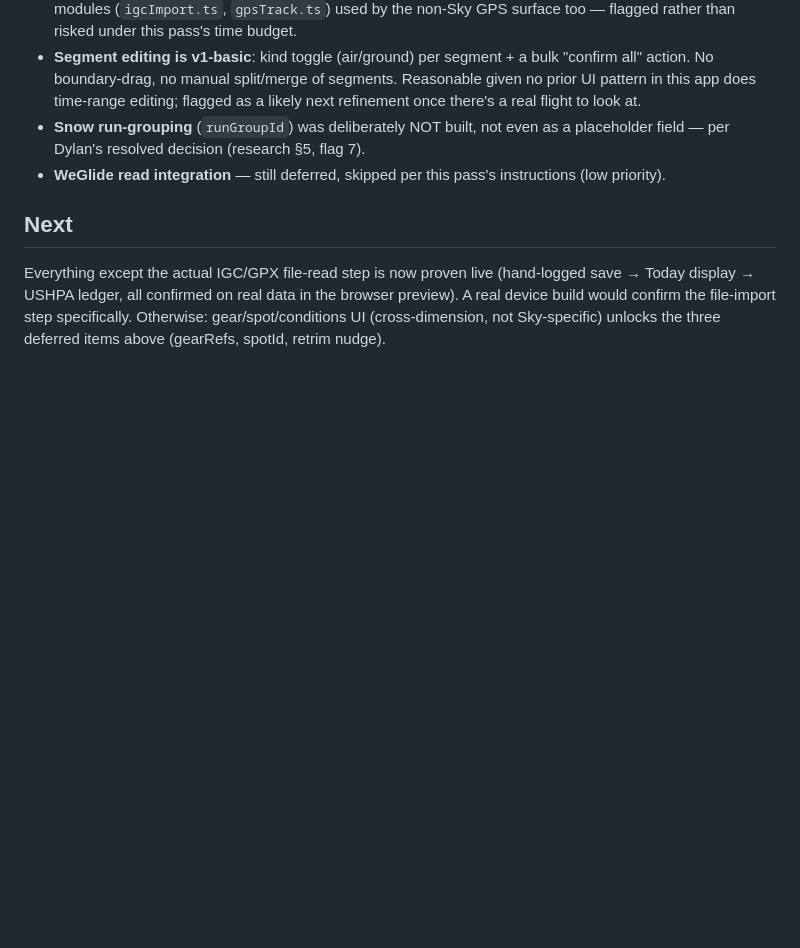
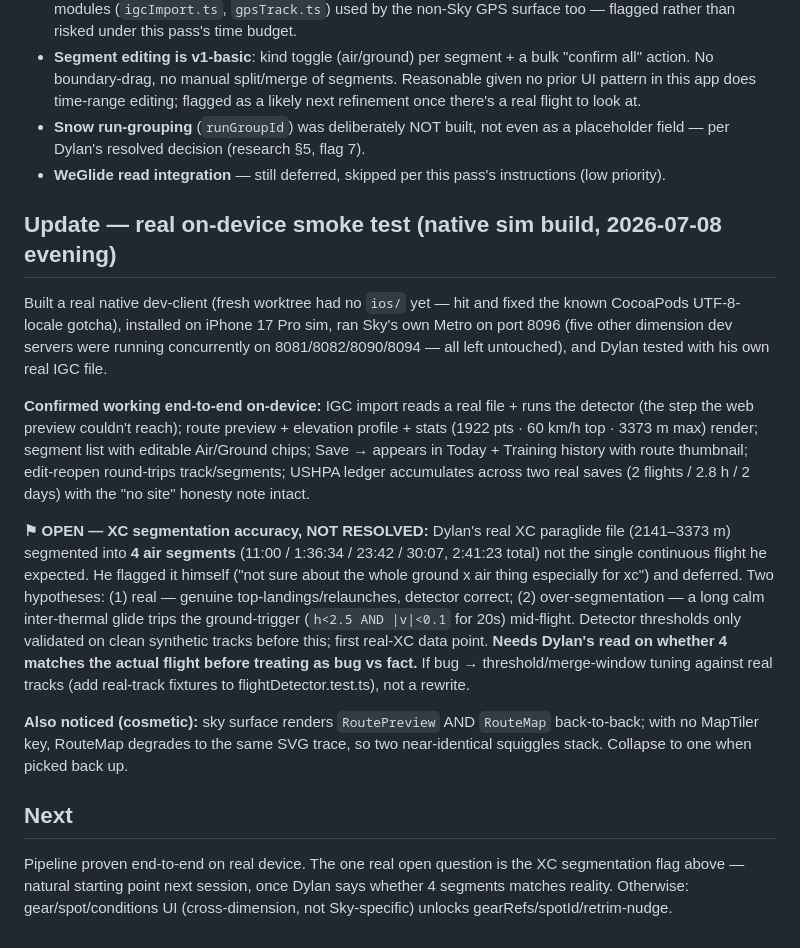
Before and after one commit to dolkon2/health-coach, a Markdown page: dev-log/dimension-sky-pass-2.md, the part around the change. Rendered like a GitHub page; blank space fills up the shorter version.

Commit message:
docs(sky): on-device smoke test results + open XC-segmentation flag
Real IGC import verified end-to-end on an iPhone 17 Pro sim (the file-read
step the web preview couldn't reach). Records the one open question: Dylan's
real XC flight segmented into 4 air segments, not 1 — unresolved whether
that's genuine (top-landings) or over-segmentation (calm inter-thermal glide
tripping the ground-trigger). Needs his read before any detector change.

```diff
--- a/dev-log/dimension-sky-pass-2.md
+++ b/dev-log/dimension-sky-pass-2.md
@@ -35,5 +35,15 @@ Three review passes (one per numbered item) surfaced and fixed real bugs before
 - **Snow run-grouping** (`runGroupId`) was deliberately NOT built, not even as a placeholder field — per Dylan's resolved decision (research §5, flag 7).
 - **WeGlide read integration** — still deferred, skipped per this pass's instructions (low priority).
 
+## Update — real on-device smoke test (native sim build, 2026-07-08 evening)
+
+Built a real native dev-client (fresh worktree had no `ios/` yet — hit and fixed the known CocoaPods UTF-8-locale gotcha), installed on iPhone 17 Pro sim, ran Sky's own Metro on port 8096 (five other dimension dev servers were running concurrently on 8081/8082/8090/8094 — all left untouched), and Dylan tested with his own real IGC file.
+
+**Confirmed working end-to-end on-device:** IGC import reads a real file + runs the detector (the step the web preview couldn't reach); route preview + elevation profile + stats (1922 pts · 60 km/h top · 3373 m max) render; segment list with editable Air/Ground chips; Save → appears in Today + Training history with route thumbnail; edit-reopen round-trips track/segments; USHPA ledger accumulates across two real saves (2 flights / 2.8 h / 2 days) with the "no site" honesty note intact.
+
+**⚑ OPEN — XC segmentation accuracy, NOT RESOLVED:** Dylan's real XC paraglide file (2141–3373 m) segmented into **4 air segments** (11:00 / 1:36:34 / 23:42 / 30:07, 2:41:23 total) not the single continuous flight he expected. He flagged it himself ("not sure about the whole ground x air thing especially for xc") and deferred. Two hypotheses: (1) real — genuine top-landings/relaunches, detector correct; (2) over-segmentation — a long calm inter-thermal glide trips the ground-trigger (`h<2.5 AND |v|<0.1` for 20s) mid-flight. Detector thresholds only validated on clean synthetic tracks before this; first real-XC data point. **Needs Dylan's read on whether 4 matches the actual flight before treating as bug vs fact.** If bug → threshold/merge-window tuning against real tracks (add real-track fixtures to flightDetector.test.ts), not a rewrite.
+
+**Also noticed (cosmetic):** sky surface renders `RoutePreview` AND `RouteMap` back-to-back; with no MapTiler key, RouteMap degrades to the same SVG trace, so two near-identical squiggles stack. Collapse to one when picked back up.
+
 ## Next
-Everything except the actual IGC/GPX file-read step is now proven live (hand-logged save → Today display → USHPA ledger, all confirmed on real data in the browser preview). A real device build would confirm the file-import step specifically. Otherwise: gear/spot/conditions UI (cross-dimension, not Sky-specific) unlocks the three deferred items above (gearRefs, spotId, retrim nudge).
+Pipeline proven end-to-end on real device. The one real open question is the XC segmentation flag above — natural starting point next session, once Dylan says whether 4 segments matches reality. Otherwise: gear/spot/conditions UI (cross-dimension, not Sky-specific) unlocks gearRefs/spotId/retrim-nudge.
```
